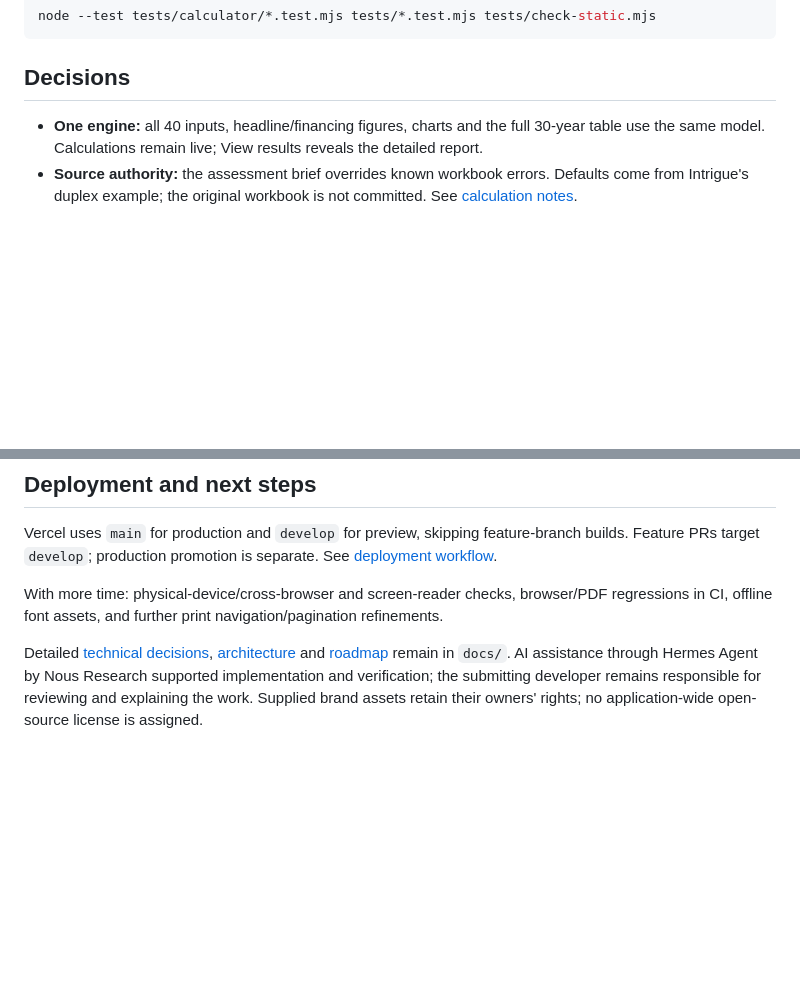
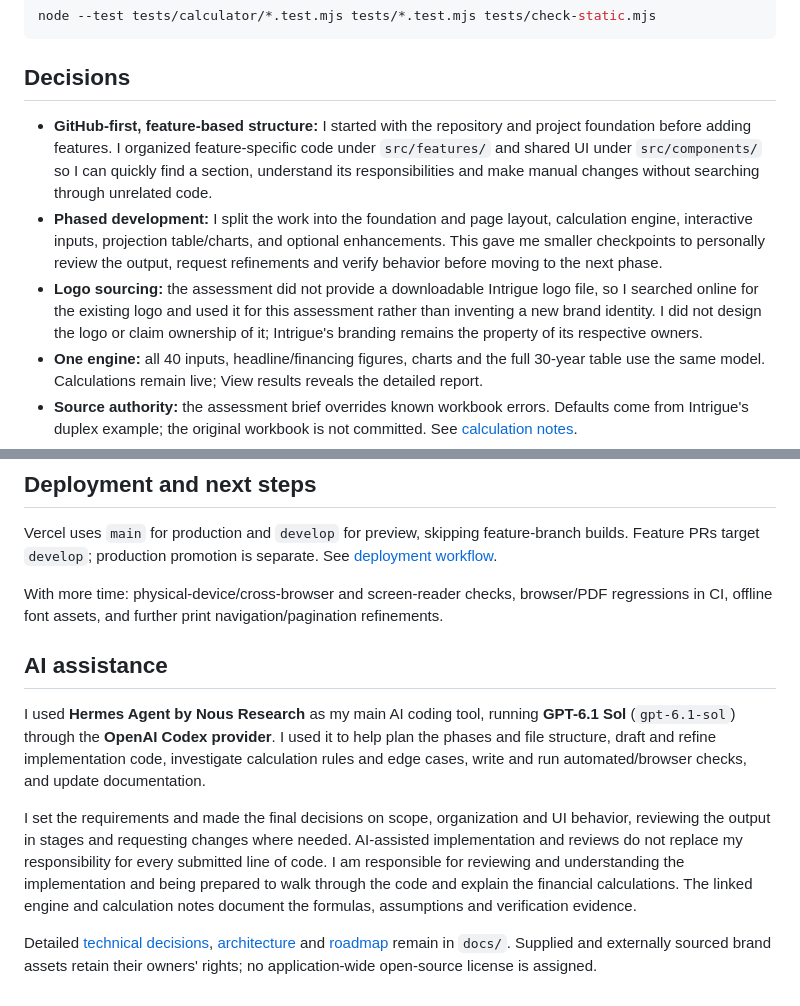
Before and after one commit to reyowner/intrigue-rental-investment-calculator, a Markdown page: README.md, 2 parts joined by grey strips. Rendered like a GitHub page; blank space fills up the shorter version.

Commit message:
docs: document project decisions and AI assistance

```diff
--- a/README.md
+++ b/README.md
@@ -18,6 +18,9 @@ node --test tests/calculator/*.test.mjs tests/*.test.mjs tests/check-static.mjs
 
 ## Decisions
 
+- **GitHub-first, feature-based structure:** I started with the repository and project foundation before adding features. I organized feature-specific code under `src/features/` and shared UI under `src/components/` so I can quickly find a section, understand its responsibilities and make manual changes without searching through unrelated code.
+- **Phased development:** I split the work into the foundation and page layout, calculation engine, interactive inputs, projection table/charts, and optional enhancements. This gave me smaller checkpoints to personally review the output, request refinements and verify behavior before moving to the next phase.
+- **Logo sourcing:** the assessment did not provide a downloadable Intrigue logo file, so I searched online for the existing logo and used it for this assessment rather than inventing a new brand identity. I did not design the logo or claim ownership of it; Intrigue's branding remains the property of its respective owners.
 - **One engine:** all 40 inputs, headline/financing figures, charts and the full 30-year table use the same model. Calculations remain live; View results reveals the detailed report.
 - **Source authority:** the assessment brief overrides known workbook errors. Defaults come from Intrigue's duplex example; the original workbook is not committed. See [calculation notes](docs/calculation-notes.md).
 - **Light/dark mode:** follows the OS until explicitly chosen. Only the theme preference is stored automatically. Brand colors, Raleway and 8px action corners remain.
@@ -37,4 +40,10 @@ Vercel uses `main` for production and `develop` for preview, skipping feature-br
 
 With more time: physical-device/cross-browser and screen-reader checks, browser/PDF regressions in CI, offline font assets, and further print navigation/pagination refinements.
 
-Detailed [technical decisions](docs/technical-overview.md), [architecture](docs/architecture.md) and [roadmap](docs/roadmap.md) remain in `docs/`. AI assistance through Hermes Agent by Nous Research supported implementation and verification; the submitting developer remains responsible for reviewing and explaining the work. Supplied brand assets retain their owners' rights; no application-wide open-source license is assigned.
+## AI assistance
+
+I used **Hermes Agent by Nous Research** as my main AI coding tool, running **GPT-6.1 Sol** (`gpt-6.1-sol`) through the **OpenAI Codex provider**. I used it to help plan the phases and file structure, draft and refine implementation code, investigate calculation rules and edge cases, write and run automated/browser checks, and update documentation.
+
+I set the requirements and made the final decisions on scope, organization and UI behavior, reviewing the output in stages and requesting changes where needed. AI-assisted implementation and reviews do not replace my responsibility for every submitted line of code. I am responsible for reviewing and understanding the implementation and being prepared to walk through the code and explain the financial calculations. The linked engine and calculation notes document the formulas, assumptions and verification evidence.
+
+Detailed [technical decisions](docs/technical-overview.md), [architecture](docs/architecture.md) and [roadmap](docs/roadmap.md) remain in `docs/`. Supplied and externally sourced brand assets retain their owners' rights; no application-wide open-source license is assigned.
```
